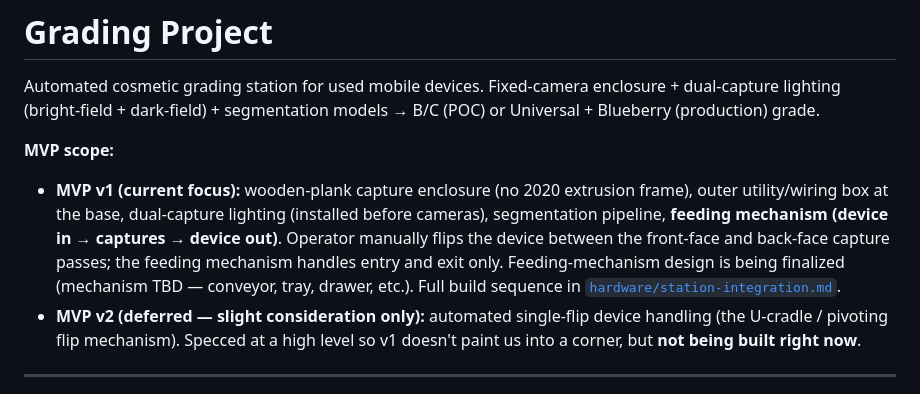
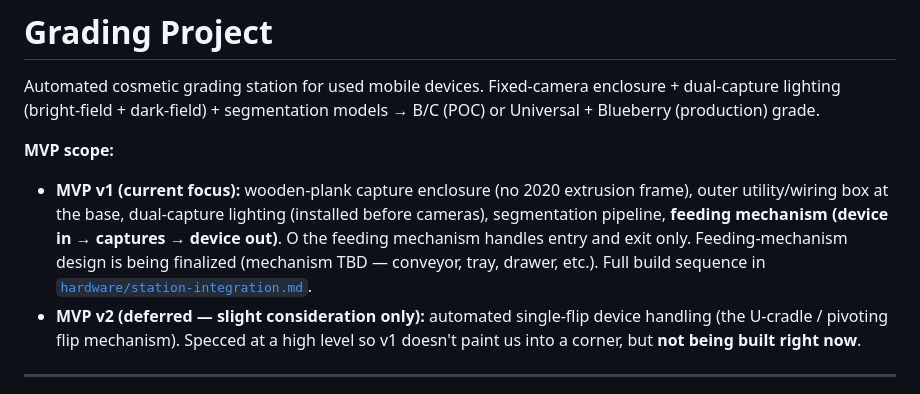
Before and after one commit to maxgooose/grading-station-mvp, a Markdown page: README.md, the part around the change. Rendered like a GitHub page.

```diff
--- a/README.md
+++ b/README.md
@@ -3,7 +3,7 @@
 Automated cosmetic grading station for used mobile devices. Fixed-camera enclosure + dual-capture lighting (bright-field + dark-field) + segmentation models → B/C (POC) or Universal + Blueberry (production) grade.
 
 **MVP scope:**
-- **MVP v1 (current focus):** wooden-plank capture enclosure (no 2020 extrusion frame), outer utility/wiring box at the base, dual-capture lighting (installed before cameras), segmentation pipeline, **feeding mechanism (device in → captures → device out)**. Operator manually flips the device between the front-face and back-face capture passes; the feeding mechanism handles entry and exit only. Feeding-mechanism design is being finalized (mechanism TBD — conveyor, tray, drawer, etc.). Full build sequence in [`hardware/station-integration.md`](hardware/station-integration.md#revised-build-approach-2026-05-04).
+- **MVP v1 (current focus):** wooden-plank capture enclosure (no 2020 extrusion frame), outer utility/wiring box at the base, dual-capture lighting (installed before cameras), segmentation pipeline, **feeding mechanism (device in → captures → device out)**. O the feeding mechanism handles entry and exit only. Feeding-mechanism design is being finalized (mechanism TBD — conveyor, tray, drawer, etc.). Full build sequence in [`hardware/station-integration.md`](hardware/station-integration.md#revised-build-approach-2026-05-04).
 - **MVP v2 (deferred — slight consideration only):** automated single-flip device handling (the U-cradle / pivoting flip mechanism). Specced at a high level so v1 doesn't paint us into a corner, but **not being built right now**.
 
 ---
```
